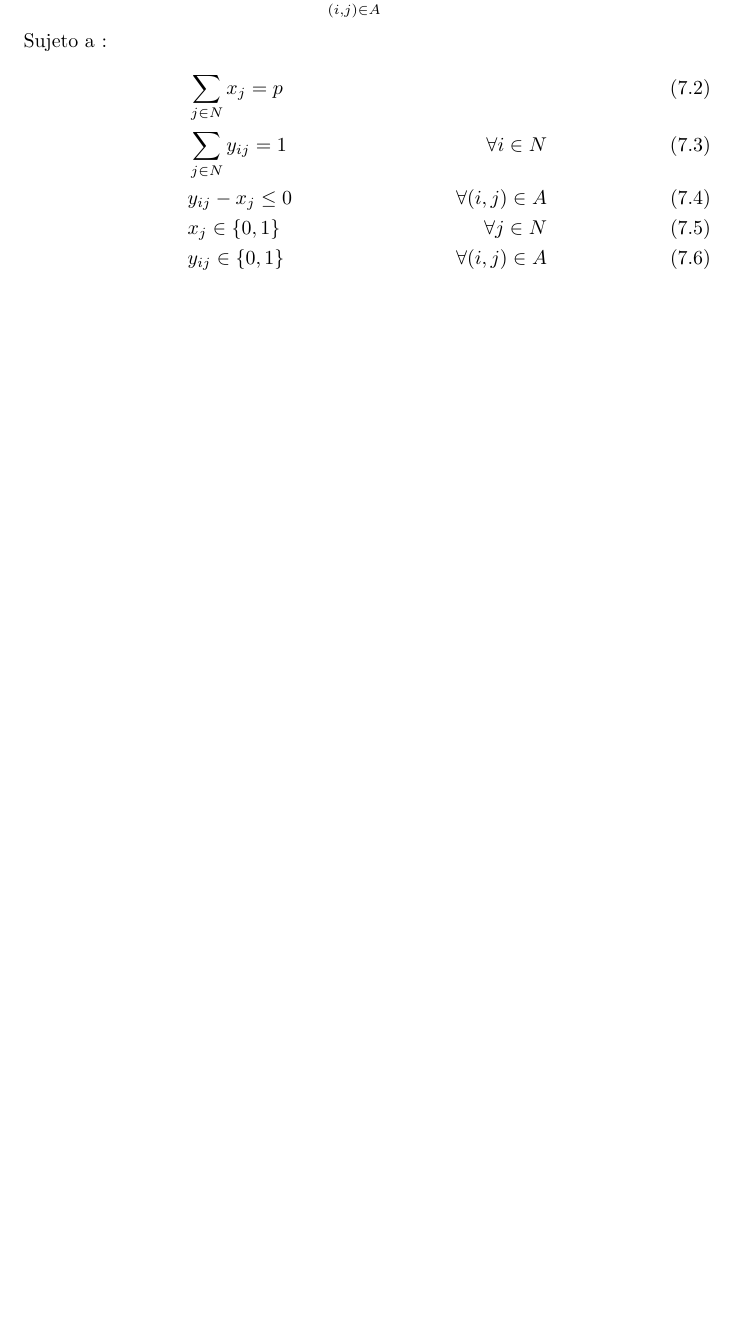
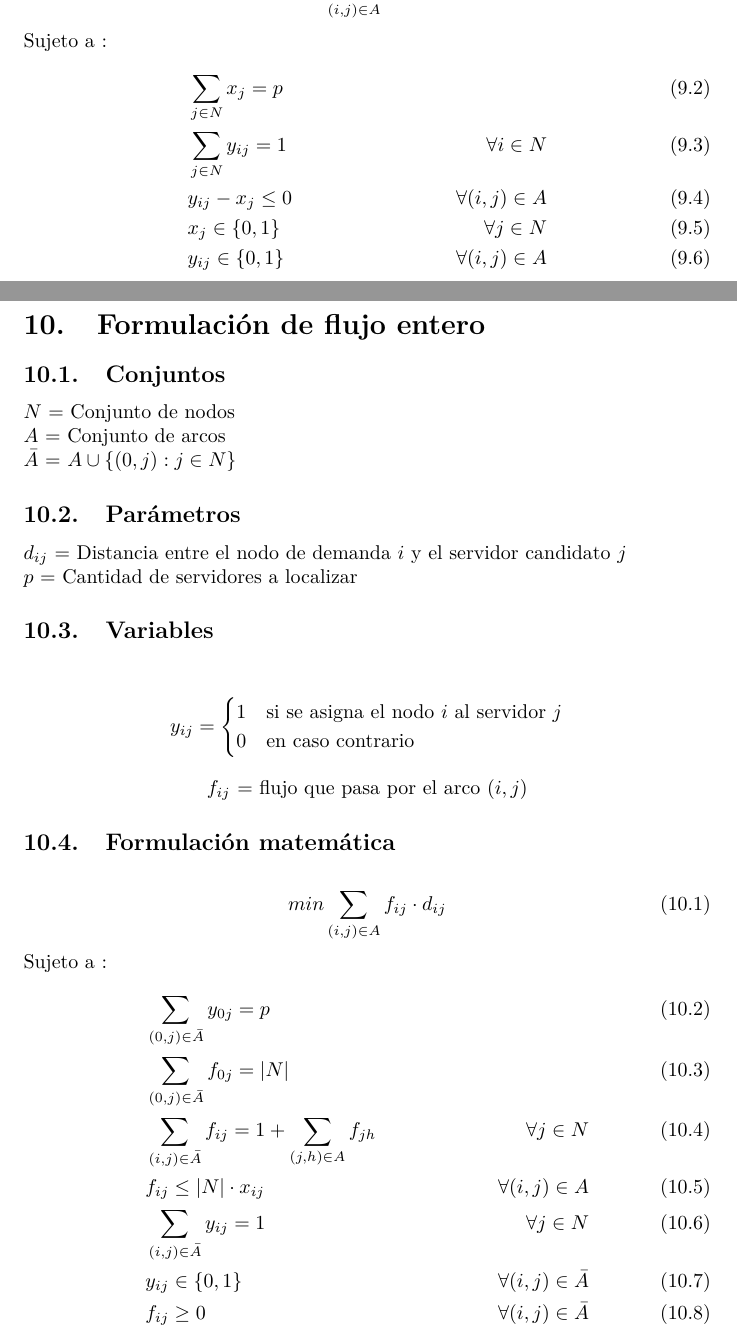
Before and after one commit to alexfabianb94/OPT-redes, a LaTeX document (modelos/modelos.tex): part of page 7 of 12 before the commit and two parts of pages 9 and 10 of 16 after it, the two joined at a grey line, cut so that both start at the same text, the shorter picture padded with empty space. The pictures show the PDF file modelos/modelos.pdf that the author committed with the source.

Commit message:
feat: added modelos

```diff
--- a/modelos/modelos.tex
+++ b/modelos/modelos.tex
@@ -38,3 +38,25 @@ Sujeto a : \begin{align}
 & x_{ij} \in \{0,1\} &\forall (i,j) \in A
 \end{align}
 
+\newpage
+\part{Árbol de rutas más cortas}
+\section{Formulación de flujo entero}
+\subsection{Conjuntos}
+$N$ = Conjunto de nodos\\
+$A$ = Conjunto de arcos
+\subsection{Parámetros}
+$c_{ij}$ = costo asociado al arco $(i,j)$\\
+$r$ = Nodo de origen del árbol
+\subsection{Variables}
+\begin{center}
+\[x_{ij}={\begin{cases}1&{\mbox{si el arco $(i,j)$ se encuentra en el árbol de expansión}}\\0&{\mbox{en caso contrario}}\end{cases}}
+\]
+$f_{ij}$ = flujo que pasa por el arco $(i,j)$
+\end{center}
+\subsection{Formulación matemática}
+\begin{equation}
+min \sum_{(i,j) \in A} c_{ij} \cdot f_{ij}
+\end{equation}
+Sujeto a : \begin{align}
+& \sum_{(r,j) \in A} f_{rj} = |N| - 1\\
+& \sum_{(i,j) \in A} f_{ij} = 1 + \sum_{(j,h) \in A} f_{jh} &\forall j \in N \backslash \{r\} \\
@@ -41,2 +66,24 @@ Sujeto a : \begin{align}
+& f_{j} \geq 0 &\forall (i,j) \in A
+\end{align}
 
-
+\newpage
+\section{Formulación de flujo multicommodity}
+\subsection{Conjuntos}
+$N$ = Conjunto de nodos\\
+$A$ = Conjunto de arcos
+\subsection{Parámetros}
+$c_{ij}$ = costo asociado al arco $(i,j)$\\
+$r$ = Nodo de origen del árbol
+\subsection{Variables}
+\begin{center}
+\[x_{ij}={\begin{cases}1&{\mbox{si el arco $(i,j)$ se encuentra en el árbol de expansión}}\\0&{\mbox{en caso contrario}}\end{cases}}
+\]
+$f_{ij}^k$ = flujo que pasa por el arco $(i,j)$ con dirección al nodo $k$
+\end{center}
+\subsection{Formulación matemática}
+\begin{equation}
+min \sum_{(i,j) \in A} c_{ij} \cdot f_{ij}^k
+\end{equation}
+Sujeto a : \begin{align}
+& \sum_{(r,j) \in A} f_{rj}^k = 1 &\forall k \in N \backslash \{r\}\\
+& \sum_{(i,k) \in A} f_{ik}^k = 1 &\forall k \in N \backslash \{r\}\\
@@ -200,3 +253,25 @@ Sujeto a : \begin{align}
 & y_{ij} \in \{0,1\} &\forall (i,j) \in A
 \end{align}
 
+\newpage
+\section{Formulación de flujo entero}
+\subsection{Conjuntos}
+$N$ = Conjunto de nodos\\
+$A$ = Conjunto de arcos\\
+$\bar{A}$ = $A \cup \{(0,j):j \in N\} $
+\subsection{Parámetros}
+$d_{ij}$ = Distancia entre el nodo de demanda $i$ y el servidor candidato $j$\\
+$p$ = Cantidad de servidores a localizar
+\subsection{Variables}
+\begin{center}
+\[y_{ij}={\begin{cases}1&{\mbox{si se asigna el nodo $i$ al servidor $j$}}\\0&{\mbox{en caso contrario}}\end{cases}}
+\]
+$f_{ij}$ = flujo que pasa por el arco $(i,j)$
+\end{center}
+\subsection{Formulación matemática}
+\begin{equation}
+min \sum_{(i,j) \in A} f_{ij} \cdot d_{ij}
+\end{equation}
+Sujeto a : \begin{align}
+& \sum_{(0,j) \in \bar{A}} y_{0j} = p \\
+& \sum_{(0,j) \in \bar{A}} f_{0j} = |N|\\
@@ -202,0 +282,25 @@ Sujeto a : \begin{align}
+& f_{ij} \geq 0 &\forall (i,j) \in \bar{A}
+\end{align}
+
+\newpage
+\section{Formulación de flujo multicommodity}
+\subsection{Conjuntos}
+$N$ = Conjunto de nodos\\
+$A$ = Conjunto de arcos
+\subsection{Parámetros}
+$d_{ij}$ = Distancia entre el nodo de demanda $i$ y el servidor candidato $j$\\
+$p$ = Cantidad de servidores a localizar
+\subsection{Variables}
+\begin{center}
+\[x_{j}={\begin{cases}1&{\mbox{si se localiza un servidor en $j$}}\\0&{\mbox{en caso contrario}}\end{cases}}
+\]
+\[y_{ij}={\begin{cases}1&{\mbox{si se asigna el nodo $i$ al servidor $j$}}\\0&{\mbox{en caso contrario}}\end{cases}}
+\]
+\end{center}
+\subsection{Formulación matemática}
+\begin{equation}
+min \sum_{(i,j) \in A} y_{ij} \cdot d_{ij}
+\end{equation}
+Sujeto a : \begin{align}
+& \sum_{j \in N} x_{j} = p \\
+& \sum_{j \in N} y_{ij} = 1 &\forall i \in N \\
@@ -203,3 +312,4 @@ Sujeto a : \begin{align}
+\newpage
 \part{El problema de la p-centro}
 \section{Formulación clásica}
 \subsection{Conjuntos}
```
Also changed, not shown: modelos/modelos.pdf, modelos/modelos.tex (18 more changed lines).
